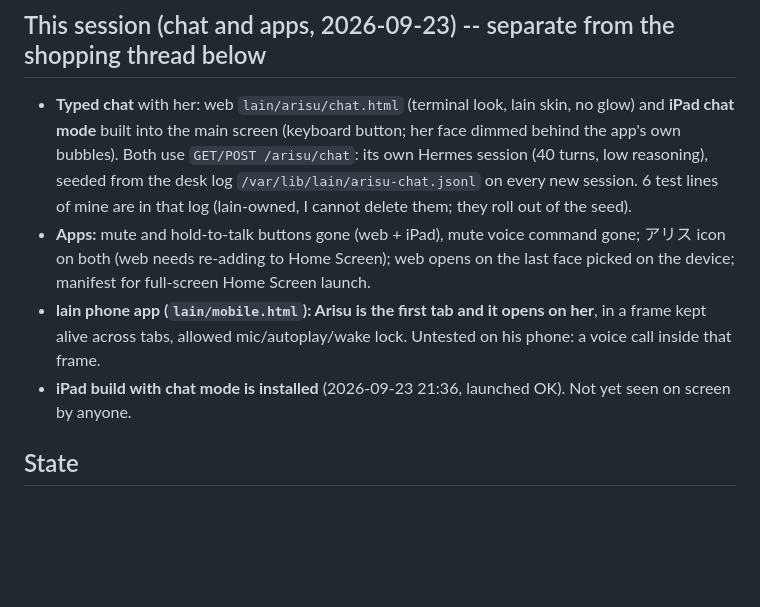
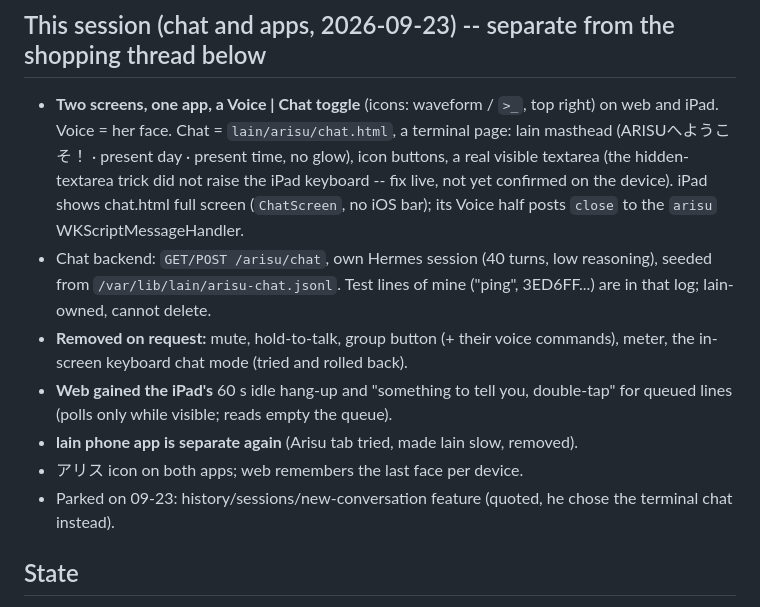
Before and after one commit to ossskkar/bender, a Markdown page: .claude/HANDOFF.md, the part around the change. GitHub-like rendering; blank space fills up the shorter version.

Commit message:
arisu handoff: toggle, terminal chat, removals, lain split
Co-Authored-By: Claude Opus 5.5 <noreply@anthropic.com>

```diff
--- a/.claude/HANDOFF.md
+++ b/.claude/HANDOFF.md
@@ -6,20 +6,24 @@ git history.*
 
 ## This session (chat and apps, 2026-09-23) -- separate from the shopping thread below
 
-- **Typed chat** with her: web `lain/arisu/chat.html` (terminal look, lain skin,
-  no glow) and **iPad chat mode** built into the main screen (keyboard button;
-  her face dimmed behind the app's own bubbles). Both use `GET/POST /arisu/chat`:
-  its own Hermes session (40 turns, low reasoning), seeded from the desk log
-  `/var/lib/lain/arisu-chat.jsonl` on every new session. 6 test lines of mine
-  are in that log (lain-owned, I cannot delete them; they roll out of the seed).
-- **Apps:** mute and hold-to-talk buttons gone (web + iPad), mute voice command
-  gone; アリス icon on both (web needs re-adding to Home Screen); web opens on
-  the last face picked on the device; manifest for full-screen Home Screen launch.
-- **lain phone app (`lain/mobile.html`): Arisu is the first tab and it opens on
-  her**, in a frame kept alive across tabs, allowed mic/autoplay/wake lock.
-  Untested on his phone: a voice call inside that frame.
-- **iPad build with chat mode is installed** (2026-09-23 21:36, launched OK).
-  Not yet seen on screen by anyone.
+- **Two screens, one app, a Voice | Chat toggle** (icons: waveform / `>_`, top
+  right) on web and iPad. Voice = her face. Chat = `lain/arisu/chat.html`, a
+  terminal page: lain masthead (ARISUへようこそ！ · present day · present time, no
+  glow), icon buttons, a real visible textarea (the hidden-textarea trick did
+  not raise the iPad keyboard -- fix live, not yet confirmed on the device).
+  iPad shows chat.html full screen (`ChatScreen`, no iOS bar); its Voice half
+  posts `close` to the `arisu` WKScriptMessageHandler.
+- Chat backend: `GET/POST /arisu/chat`, own Hermes session (40 turns, low
+  reasoning), seeded from `/var/lib/lain/arisu-chat.jsonl`. Test lines of mine
+  ("ping", 3ED6FF...) are in that log; lain-owned, cannot delete.
+- **Removed on request:** mute, hold-to-talk, group button (+ their voice
+  commands), meter, the in-screen keyboard chat mode (tried and rolled back).
+- **Web gained the iPad's** 60 s idle hang-up and "something to tell you,
+  double-tap" for queued lines (polls only while visible; reads empty the queue).
+- **lain phone app is separate again** (Arisu tab tried, made lain slow, removed).
+- アリス icon on both apps; web remembers the last face per device.
+- Parked on 09-23: history/sessions/new-conversation feature (quoted, he chose
+  the terminal chat instead).
 
 ## State
 
```
